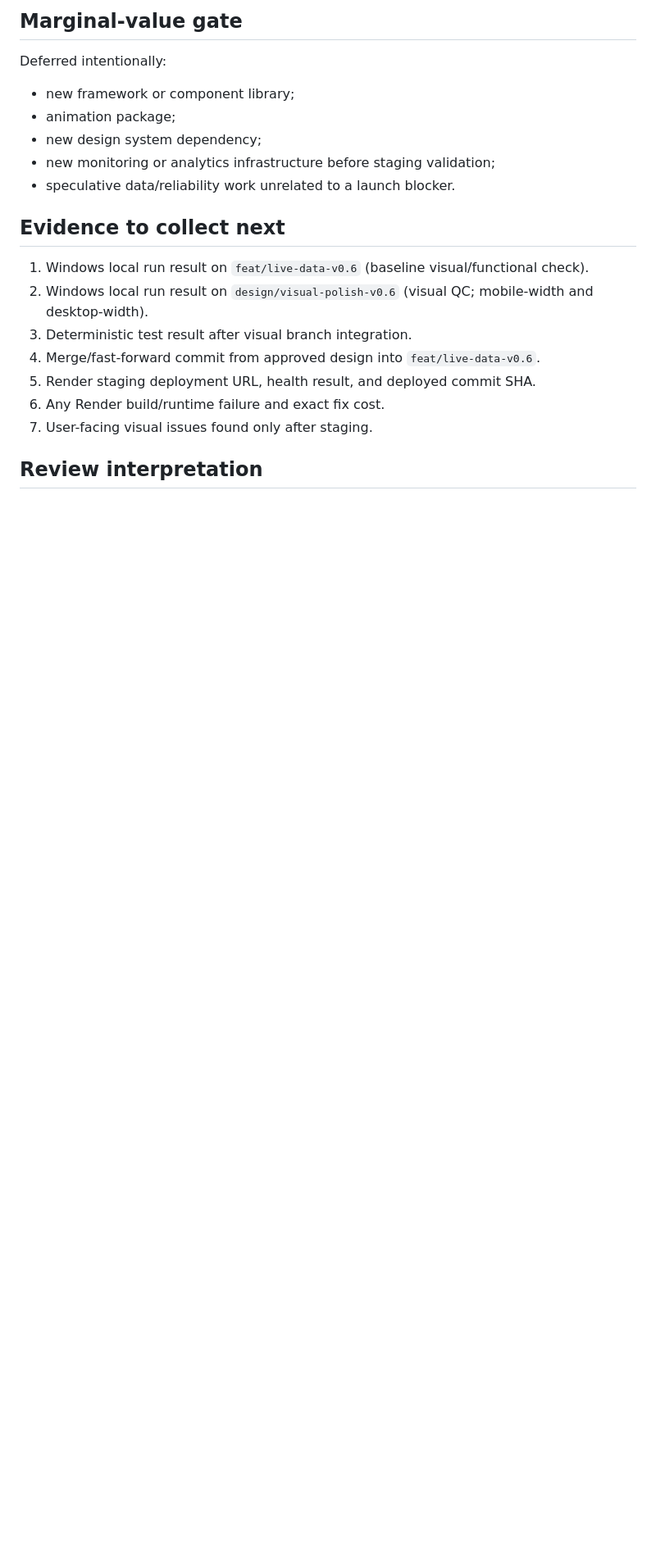
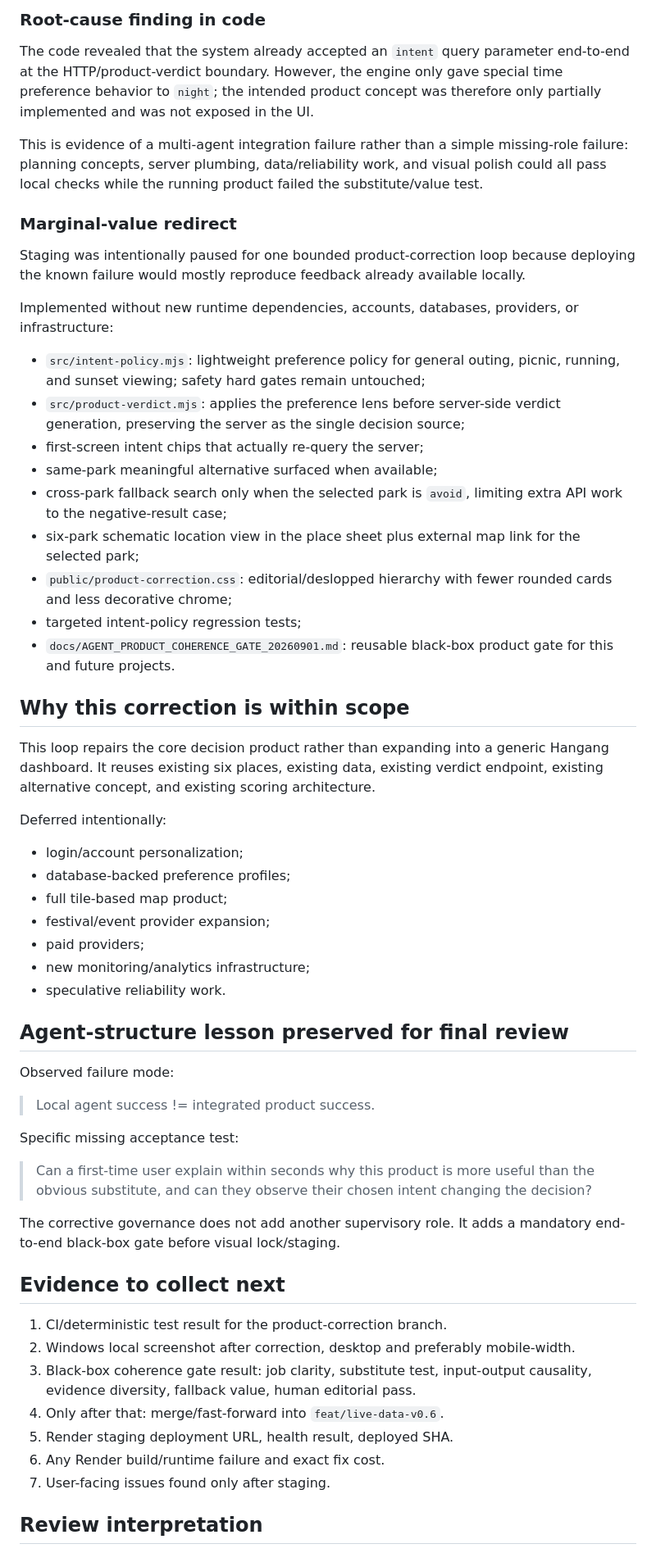
Before and after one commit to noru358/eonje-app, a Markdown page: docs/AGENT_RUN_EVIDENCE_20260901.md, the part around one of its changes. Shown at 82% size. Drawn GitHub-style; blank space fills up the shorter version.

Commit message:
docs: record failed product QC and correction loop

```diff
--- a/docs/AGENT_RUN_EVIDENCE_20260901.md
+++ b/docs/AGENT_RUN_EVIDENCE_20260901.md
@@ -41,23 +42,61 @@ The goal is not to copy any one product. The concrete target is: **a decision ca
 
-## Marginal-value gate
+### Root-cause finding in code
+
+The code revealed that the system already accepted an `intent` query parameter end-to-end at the HTTP/product-verdict boundary. However, the engine only gave special time preference behavior to `night`; the intended product concept was therefore only partially implemented and was not exposed in the UI.
+
+This is evidence of a multi-agent integration failure rather than a simple missing-role failure: planning concepts, server plumbing, data/reliability work, and visual polish could all pass local checks while the running product failed the substitute/value test.
+
+### Marginal-value redirect
+
+Staging was intentionally paused for one bounded product-correction loop because deploying the known failure would mostly reproduce feedback already available locally.
+
+Implemented without new runtime dependencies, accounts, databases, providers, or infrastructure:
+
+- `src/intent-policy.mjs`: lightweight preference policy for general outing, picnic, running, and sunset viewing; safety hard gates remain untouched;
+- `src/product-verdict.mjs`: applies the preference lens before server-side verdict generation, preserving the server as the single decision source;
+- first-screen intent chips that actually re-query the server;
+- same-park meaningful alternative surfaced when available;
+- cross-park fallback search only when the selected park is `avoid`, limiting extra API work to the negative-result case;
+- six-park schematic location view in the place sheet plus external map link for the selected park;
+- `public/product-correction.css`: editorial/deslopped hierarchy with fewer rounded cards and less decorative chrome;
+- targeted intent-policy regression tests;
+- `docs/AGENT_PRODUCT_COHERENCE_GATE_20260901.md`: reusable black-box product gate for this and future projects.
+
+## Why this correction is within scope
+
+This loop repairs the core decision product rather than expanding into a generic Hangang dashboard. It reuses existing six places, existing data, existing verdict endpoint, existing alternative concept, and existing scoring architecture.
 
 Deferred intentionally:
 
-- new framework or component library;
-- animation package;
-- new design system dependency;
-- new monitoring or analytics infrastructure before staging validation;
-- speculative data/reliability work unrelated to a launch blocker.
+- login/account personalization;
+- database-backed preference profiles;
+- full tile-based map product;
+- festival/event provider expansion;
+- paid providers;
+- new monitoring/analytics infrastructure;
+- speculative reliability work.
+
+## Agent-structure lesson preserved for final review
+
+Observed failure mode:
+
+> Local agent success != integrated product success.
+
+Specific missing acceptance test:
+
+> Can a first-time user explain within seconds why this product is more useful than the obvious substitute, and can they observe their chosen intent changing the decision?
+
+The corrective governance does not add another supervisory role. It adds a mandatory end-to-end black-box gate before visual lock/staging.
 
 ## Evidence to collect next
 
-1. Windows local run result on `feat/live-data-v0.6` (baseline visual/functional check).
-2. Windows local run result on `design/visual-polish-v0.6` (visual QC; mobile-width and desktop-width).
-3. Deterministic test result after visual branch integration.
-4. Merge/fast-forward commit from approved design into `feat/live-data-v0.6`.
-5. Render staging deployment URL, health result, and deployed commit SHA.
+1. CI/deterministic test result for the product-correction branch.
+2. Windows local screenshot after correction, desktop and preferably mobile-width.
+3. Black-box coherence gate result: job clarity, substitute test, input-output causality, evidence diversity, fallback value, human editorial pass.
+4. Only after that: merge/fast-forward into `feat/live-data-v0.6`.
+5. Render staging deployment URL, health result, deployed SHA.
 6. Any Render build/runtime failure and exact fix cost.
-7. User-facing visual issues found only after staging.
+7. User-facing issues found only after staging.
 
 ## Review interpretation
 
```
Also changed, not shown: other parts of docs/AGENT_RUN_EVIDENCE_20260901.md (+19 -18 lines).
